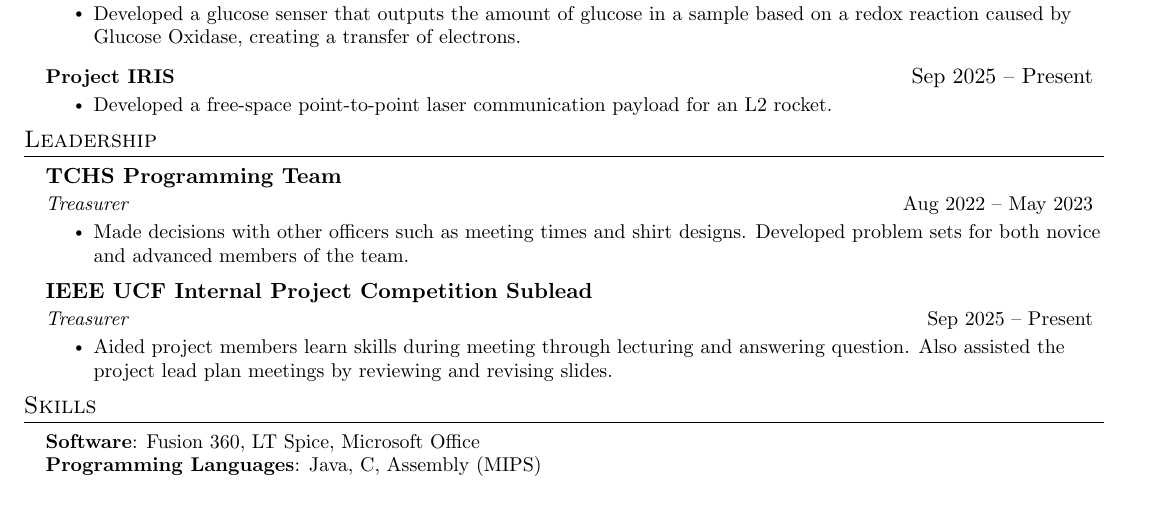
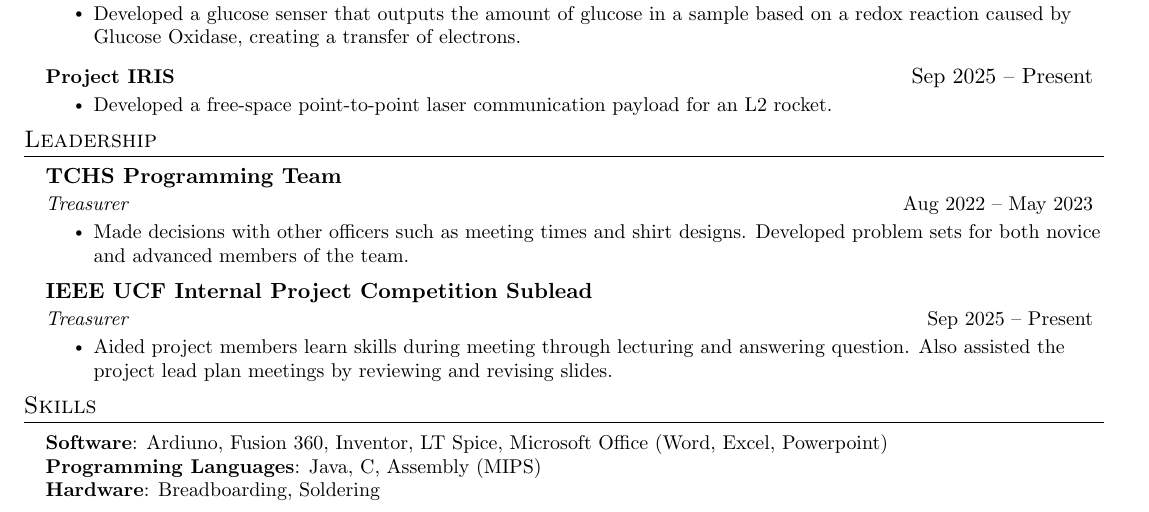
Before and after one commit to loganmartin0602/Resume, a LaTeX document (Logan_Martin.tex, which reads sections/skills.tex): part of the page, cut so that both start at the same text. Compiled offline with pdfLaTeX.

Commit message:
Update skills.tex

```diff
--- a/sections/skills.tex
+++ b/sections/skills.tex
@@ -1,7 +1,8 @@
 \section{Skills}
  \begin{itemize}[leftmargin=0.15in, label={}]
     \small{\item{
-     \textbf{Software}{: Fusion 360, LT Spice, Microsoft Office} \\
+     \textbf{Software}{: Ardiuno, Fusion 360, Inventor, LT Spice, Microsoft Office (Word, Excel, Powerpoint)} \\
      \textbf{Programming Languages}{: Java, C, Assembly (MIPS)} \\
+     \textbf{Hardware}{: Breadboarding, Soldering}
     }}
  \end{itemize}
```
